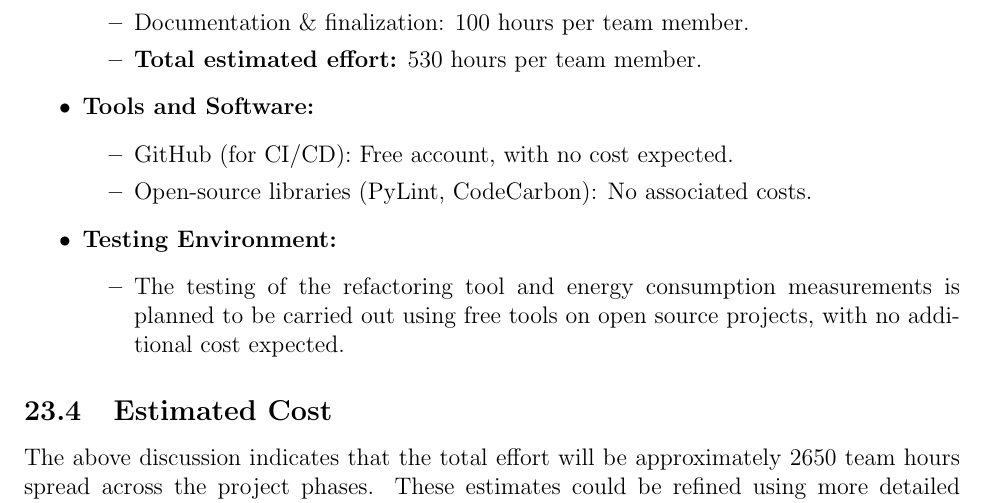
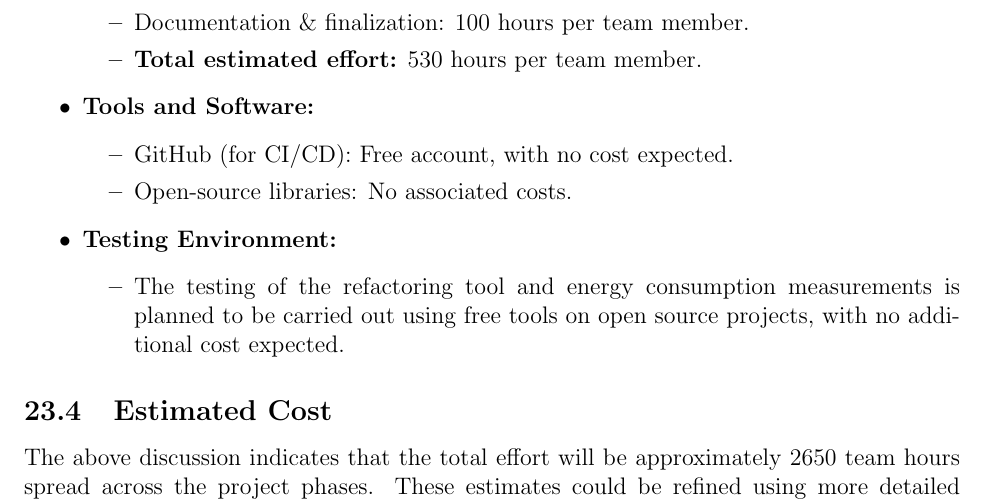
Before and after one commit to ssm-lab/capstone--source-code-optimizer, a LaTeX document (docs/SRS/SRS.tex): part of page 48 of 57, cut so that both start at the same text. Compiled offline with pdfLaTeX.

Commit message:
Removed reference to speficic technology in SRS #367

```diff
--- a/docs/SRS/SRS.tex
+++ b/docs/SRS/SRS.tex
@@ -1402,7 +1402,7 @@ Each deliverable has been assessed to estimate the time it will take to implemen
     \item \textbf{Tools and Software:}
     \begin{itemize}
         \item GitHub (for CI/CD): Free account, with no cost expected.
-        \item Open-source libraries (PyLint, CodeCarbon): No associated costs.
+        \item Open-source libraries: No associated costs.
     \end{itemize}
 
     \item \textbf{Testing Environment:}
```
